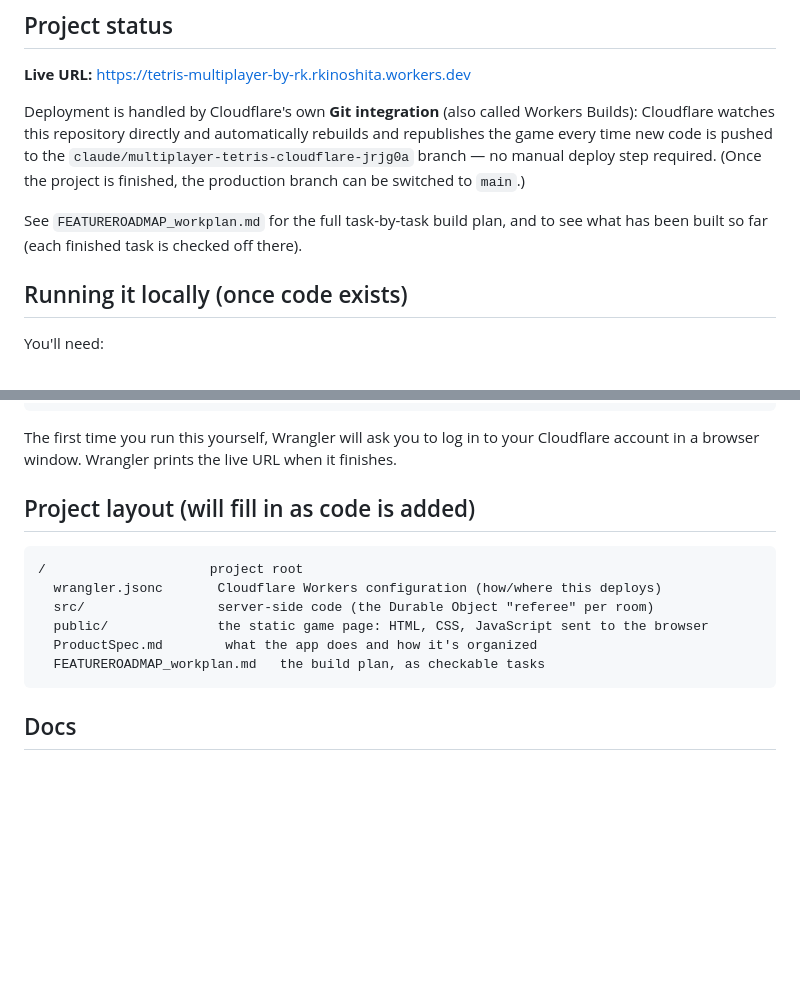
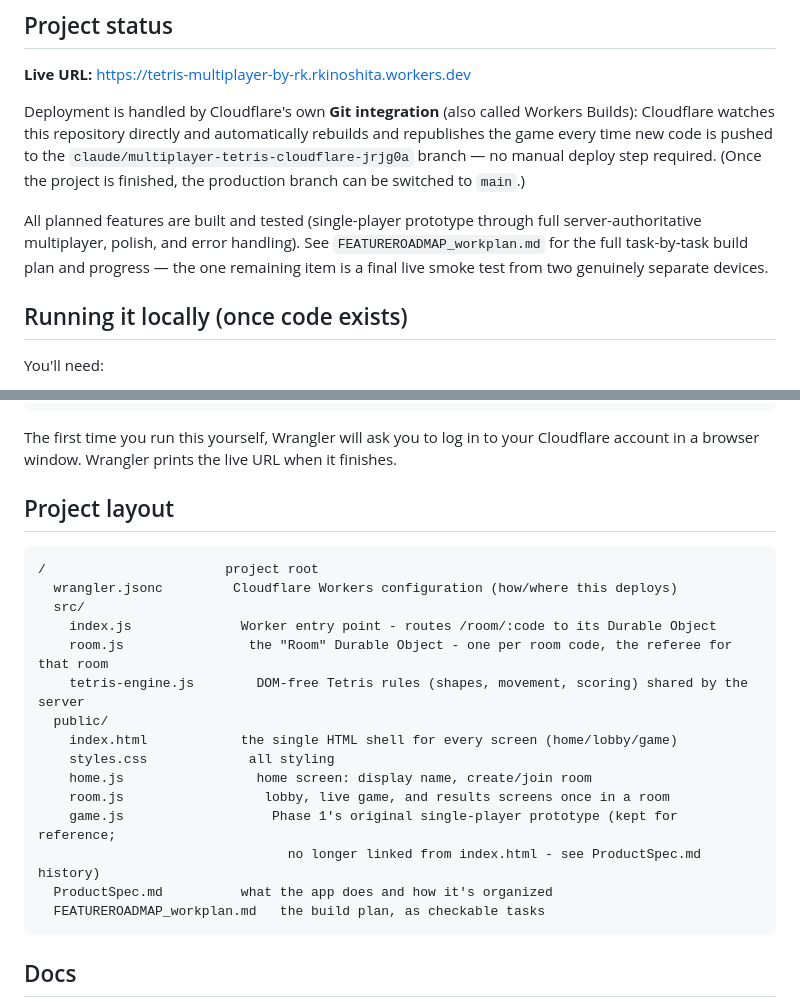
Before and after one commit to Ryosuke-37/tetris-multiplayer-by-RK, a Markdown page: README.md, 2 parts joined by grey strips. Rendered like a GitHub page; blank space fills up the shorter version.

Commit message:
Update README project layout and status for Phase 4
Replaces the placeholder "will fill in as code is added" project
layout from Task 0.1 with the actual final file structure, and
updates the project status note now that all features are built and
tested - only the final live multiplayer smoke test (Task 4.4)
remains.

Co-Authored-By: Claude Sonnet 5 <noreply@anthropic.com>
Claude-Session: https://claude.ai/code/session_01Vvs1uDN7WWstUqokmL9UUu

````diff
--- a/README.md
+++ b/README.md
@@ -43,9 +43,11 @@ pushed to the `claude/multiplayer-tetris-cloudflare-jrjg0a` branch — no
 manual deploy step required. (Once the project is finished, the production
 branch can be switched to `main`.)
 
-See `FEATUREROADMAP_workplan.md` for the full task-by-task build plan, and
-to see what has been built so far (each finished task is checked off
-there).
+All planned features are built and tested (single-player prototype through
+full server-authoritative multiplayer, polish, and error handling). See
+`FEATUREROADMAP_workplan.md` for the full task-by-task build plan and
+progress — the one remaining item is a final live smoke test from two
+genuinely separate devices.
 
 ## Running it locally (once code exists)
 
@@ -90,14 +92,23 @@ The first time you run this yourself, Wrangler will ask you to log in to
 your Cloudflare account in a browser window. Wrangler prints the live URL
 when it finishes.
 
-## Project layout (will fill in as code is added)
+## Project layout
 
 ```
-/                     project root
-  wrangler.jsonc       Cloudflare Workers configuration (how/where this deploys)
-  src/                 server-side code (the Durable Object "referee" per room)
-  public/              the static game page: HTML, CSS, JavaScript sent to the browser
-  ProductSpec.md        what the app does and how it's organized
+/                       project root
+  wrangler.jsonc         Cloudflare Workers configuration (how/where this deploys)
+  src/
+    index.js              Worker entry point - routes /room/:code to its Durable Object
+    room.js                the "Room" Durable Object - one per room code, the referee for that room
+    tetris-engine.js        DOM-free Tetris rules (shapes, movement, scoring) shared by the server
+  public/
+    index.html            the single HTML shell for every screen (home/lobby/game)
+    styles.css             all styling
+    home.js                 home screen: display name, create/join room
+    room.js                  lobby, live game, and results screens once in a room
+    game.js                   Phase 1's original single-player prototype (kept for reference;
+                                no longer linked from index.html - see ProductSpec.md history)
+  ProductSpec.md          what the app does and how it's organized
   FEATUREROADMAP_workplan.md   the build plan, as checkable tasks
 ```
 
````
